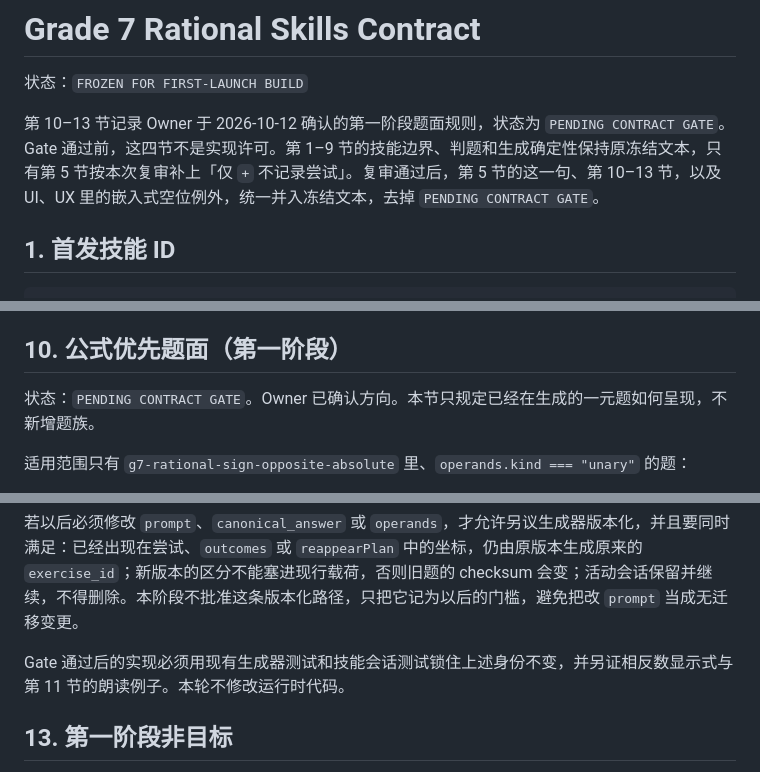
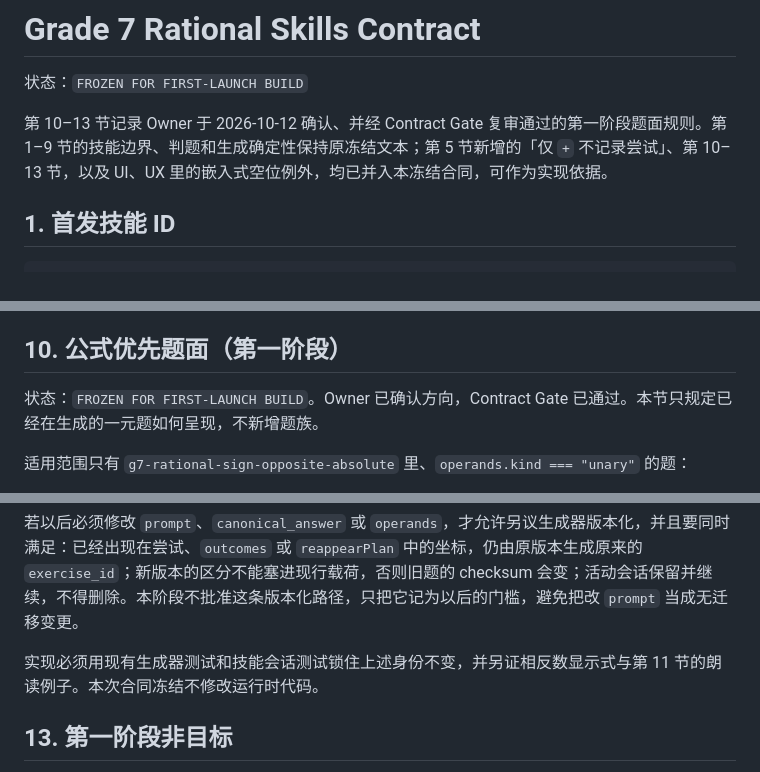
Before and after one commit to mathes821024/number-sense-lab, a Markdown page: docs/curriculum/11_grade7_rational_skills_contract.md, 3 parts joined by grey strips. Drawn GitHub-style.

Commit message:
docs: freeze formula-first opposite contract

```diff
--- a/docs/curriculum/11_grade7_rational_skills_contract.md
+++ b/docs/curriculum/11_grade7_rational_skills_contract.md
@@ -2,7 +2,7 @@
 
 状态：`FROZEN FOR FIRST-LAUNCH BUILD`
 
-第 10–13 节记录 Owner 于 2026-10-12 确认的第一阶段题面规则，状态为 `PENDING CONTRACT GATE`。Gate 通过前，这四节不是实现许可。第 1–9 节的技能边界、判题和生成确定性保持原冻结文本，只有第 5 节按本次复审补上「仅 `+` 不记录尝试」。复审通过后，第 5 节的这一句、第 10–13 节，以及 UI、UX 里的嵌入式空位例外，统一并入冻结文本，去掉 `PENDING CONTRACT GATE`。
+第 10–13 节记录 Owner 于 2026-10-12 确认、并经 Contract Gate 复审通过的第一阶段题面规则。第 1–9 节的技能边界、判题和生成确定性保持原冻结文本；第 5 节新增的「仅 `+` 不记录尝试」、第 10–13 节，以及 UI、UX 里的嵌入式空位例外，均已并入本冻结合同，可作为实现依据。
 
 ## 1. 首发技能 ID
 
@@ -134,7 +134,7 @@ npm test
 
 ## 10. 公式优先题面（第一阶段）
 
-状态：`PENDING CONTRACT GATE`。Owner 已确认方向。本节只规定已经在生成的一元题如何呈现，不新增题族。
+状态：`FROZEN FOR FIRST-LAUNCH BUILD`。Owner 已确认方向，Contract Gate 已通过。本节只规定已经在生成的一元题如何呈现，不新增题族。
 
 适用范围只有 `g7-rational-sign-opposite-absolute` 里、`operands.kind === "unary"` 的题：
 
@@ -203,7 +203,7 @@ gx:{skill_id}:{band}:{index}:{checksum}
 
 若以后必须修改 `prompt`、`canonical_answer` 或 `operands`，才允许另议生成器版本化，并且要同时满足：已经出现在尝试、`outcomes` 或 `reappearPlan` 中的坐标，仍由原版本生成原来的 `exercise_id`；新版本的区分不能塞进现行载荷，否则旧题的 checksum 会变；活动会话保留并继续，不得删除。本阶段不批准这条版本化路径，只把它记为以后的门槛，避免把改 `prompt` 当成无迁移变更。
 
-Gate 通过后的实现必须用现有生成器测试和技能会话测试锁住上述身份不变，并另证相反数显示式与第 11 节的朗读例子。本轮不修改运行时代码。
+实现必须用现有生成器测试和技能会话测试锁住上述身份不变，并另证相反数显示式与第 11 节的朗读例子。本次合同冻结不修改运行时代码。
 
 ## 13. 第一阶段非目标
 
```
Also changed, not shown: docs/ui/03_ui_spec.md (+1 -1 lines), docs/ux/02_ux_spec.md (+1 -1 lines).
